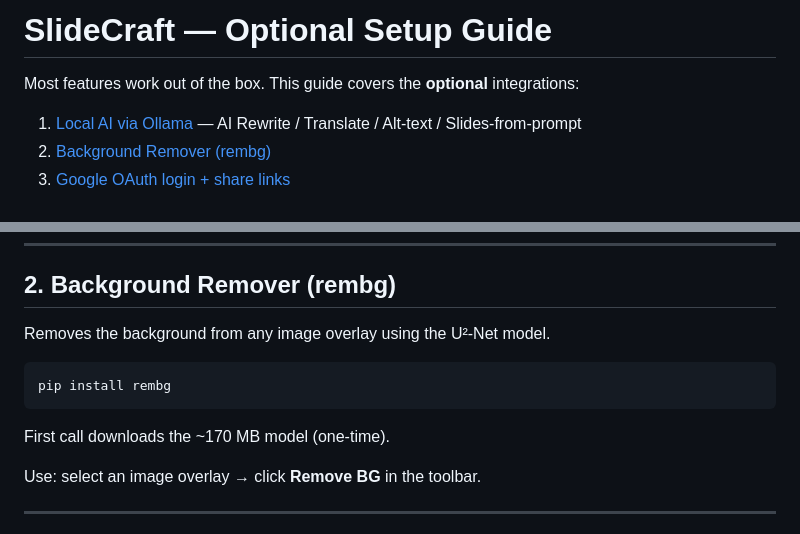
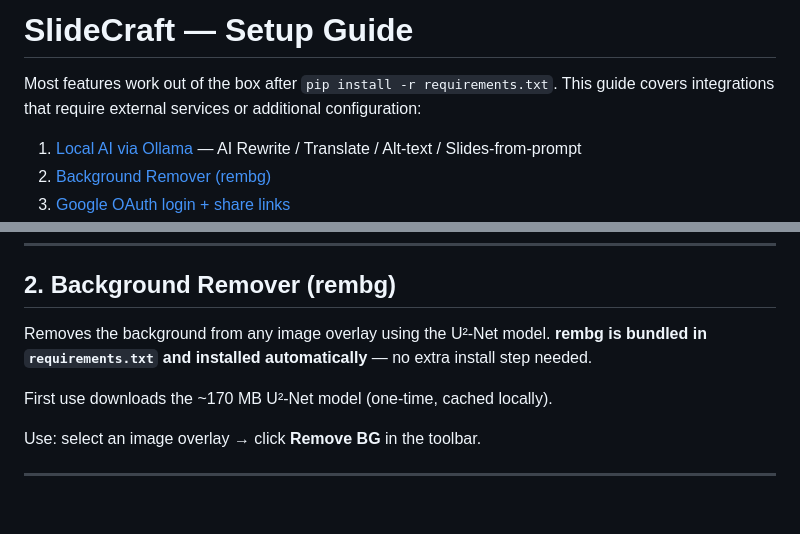
Before and after one commit to Layruss98266/slidecraft, a Markdown page: SETUP.md, 2 parts joined by grey strips. GitHub-like rendering; blank space fills up the shorter version.

Commit message:
docs: fix stale references in README and SETUP
- README: update Features section header from (40+) to (45+)
- SETUP.md: rembg is now a standard dep, not optional — remove pip install step, clarify it ships in requirements.txt
- SETUP.md: retitle from "Optional Setup Guide" to "Setup Guide" to reflect mixed mandatory/optional content

Co-Authored-By: Claude Sonnet 4.6 <noreply@anthropic.com>

````diff
--- a/SETUP.md
+++ b/SETUP.md
@@ -1,6 +1,6 @@
-# SlideCraft — Optional Setup Guide
+# SlideCraft — Setup Guide
 
-Most features work out of the box. This guide covers the **optional** integrations:
+Most features work out of the box after `pip install -r requirements.txt`. This guide covers integrations that require external services or additional configuration:
 
 1. [Local AI via Ollama](#1-local-ai-via-ollama) — AI Rewrite / Translate / Alt-text / Slides-from-prompt
 2. [Background Remover (rembg)](#2-background-remover-rembg)
@@ -57,13 +57,9 @@ With SlideCraft running, open `http://127.0.0.1:5050/api/ai/status`. You should
 
 ## 2. Background Remover (rembg)
 
-Removes the background from any image overlay using the U²-Net model.
+Removes the background from any image overlay using the U²-Net model. **rembg is bundled in `requirements.txt` and installed automatically** — no extra install step needed.
 
-```bash
-pip install rembg
-```
-
-First call downloads the ~170 MB model (one-time).
+First use downloads the ~170 MB U²-Net model (one-time, cached locally).
 
 Use: select an image overlay → click **Remove BG** in the toolbar.
 
````
Also changed, not shown: README.md (+1 -1 lines).
